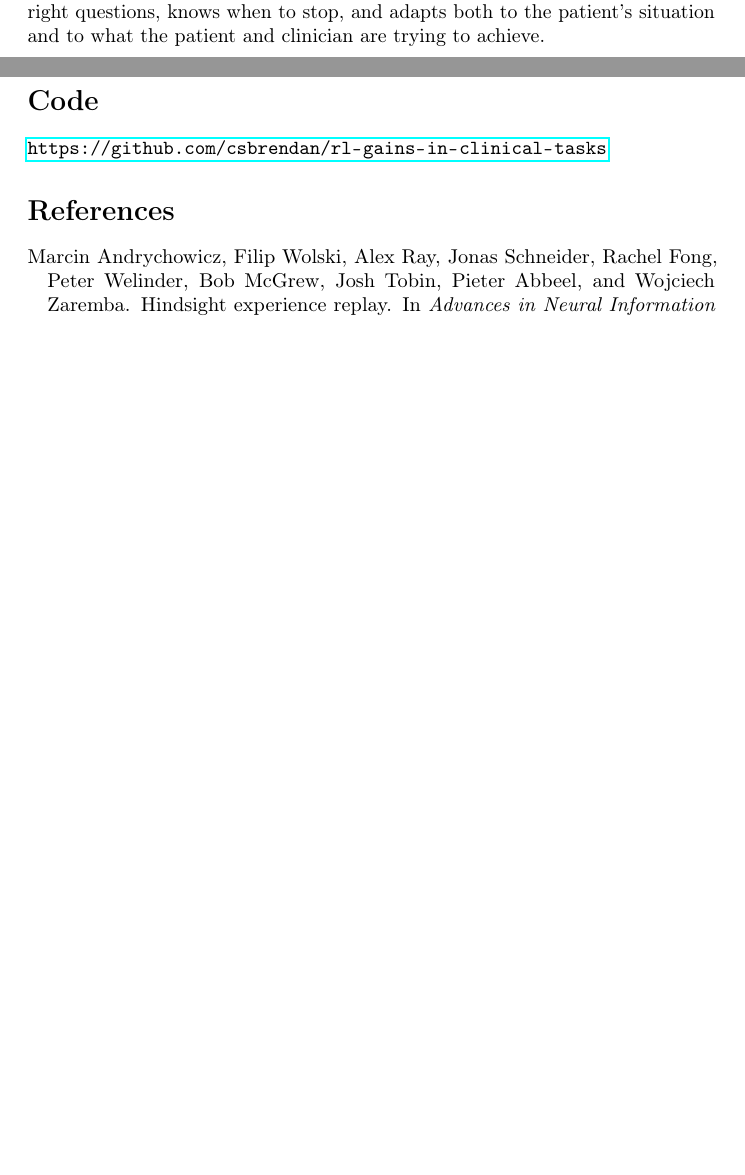
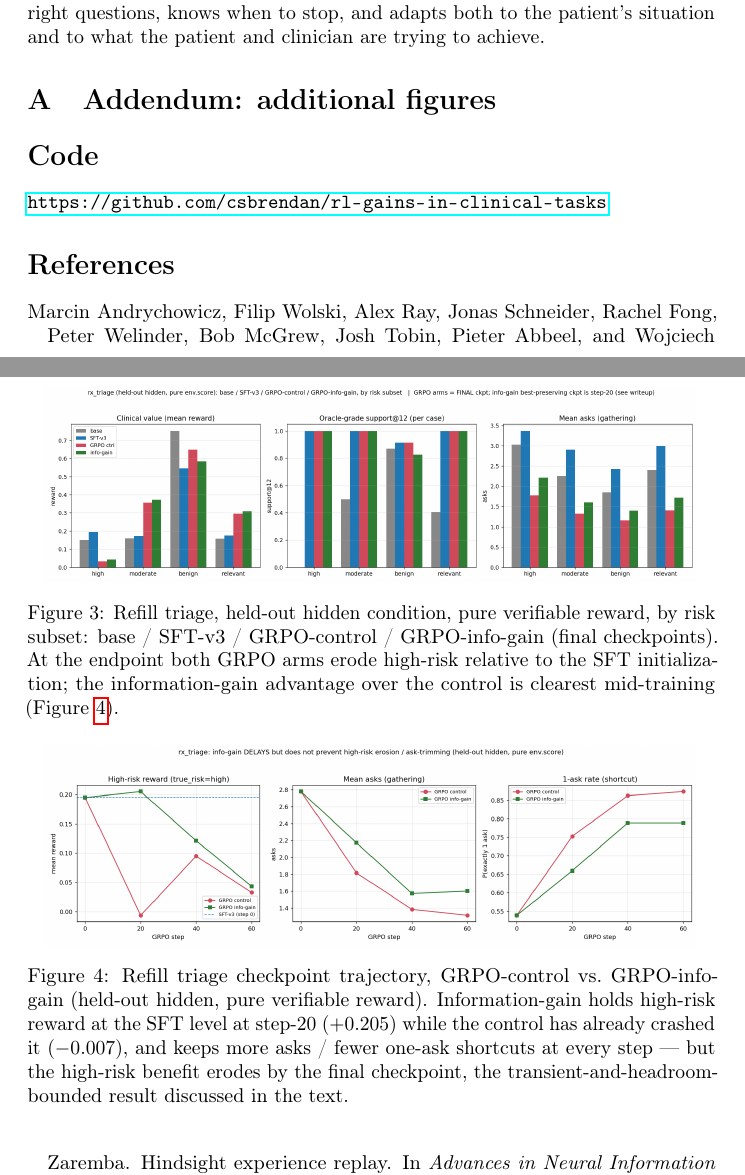
Before and after one commit to csbrendan/Safe-Reinforcement-Learning-for-Multi-Turn-Clinical-Agents, a LaTeX paper (paper/main.tex): two parts of pages 8 and 9 of 9 before the commit and two parts of pages 9 and 10 of 11 after it, joined at a grey line, cut so that both start at the same text, the shorter picture padded with empty space. Compiled offline with pdfLaTeX; a LaTeX package or settings file that is missing is left out.

Commit message:
Paper: embed key plots (diagnostics 4-arm + DREAM trajectory) in Results; RX plots in addendum
Main body figures: diagnostics deephedge 4-arm by risk subset (base/control/info-gain/DREAM) and the
DREAM checkpoint trajectory (high-risk peak + over-gathering). Addendum: RX 4-arm endpoint, RX checkpoint
trajectory (transient/headroom-bounded result), and the diagnostics 3-arm reference. Added \appendix
addendum + figure cross-references in prose.

Co-Authored-By: Claude Opus 4.8 <noreply@anthropic.com>

```diff
--- a/paper/main.tex
+++ b/paper/main.tex
@@ -306,0 +310 @@ DREAM (best ckpt)       & $+0.329$ & $\mathbf{+0.248}$ & $\mathbf{1.00}$ & $0.63
+\caption{Diagnostics deephedge, held-out hidden condition, pure verifiable
@@ -415,3 +442,27 @@ gathering: a model that asks the right questions, knows when to stop, and adapts
 both to the patient's situation and to what the patient and clinician are trying
 to achieve.
 
+\appendix
+\section{Addendum: additional figures}
+\label{sec:addendum}
+
+\begin{figure}[ht]
+\centering
+\includegraphics[width=0.95\linewidth]{figs/infogain_rx_base_sft_ctrl_ig.png}
+\caption{Refill triage, held-out hidden condition, pure verifiable reward, by
+risk subset: base / SFT-v3 / GRPO-control / GRPO-info-gain (final checkpoints).
+At the endpoint both GRPO arms erode high-risk relative to the SFT
+initialization; the information-gain advantage over the control is clearest
+mid-training (Figure~\ref{fig:rxtraj}).}
+\label{fig:rx4arm}
+\end{figure}
+
+\begin{figure}[ht]
+\centering
+\includegraphics[width=0.95\linewidth]{figs/infogain_rx_checkpoint_trajectory.png}
+\caption{Refill triage checkpoint trajectory, GRPO-control vs.\ GRPO-info-gain
+(held-out hidden, pure verifiable reward). Information-gain holds high-risk
+reward at the SFT level at step-20 ($+0.205$) while the control has already
+crashed it ($-0.007$), and keeps more asks / fewer one-ask shortcuts at every
+step --- but the high-risk benefit erodes by the final checkpoint, the
+transient-and-headroom-bounded result discussed in the text.}
@@ -418,3 +479,6 @@ to achieve.
+\label{fig:dx3arm}
+\end{figure}
+
 \section*{Code}
 \url{https://github.com/csbrendan/rl-gains-in-clinical-tasks}
 
```
Also changed, not shown: paper/figs/dream_diagnostics_4arm.png (added), paper/figs/dream_diagnostics_trajectory.png (added), paper/figs/infogain_diagnostics_base_vs_ctrl_vs_ig.png (added), paper/figs/infogain_rx_base_sft_ctrl_ig.png (added), paper/figs/infogain_rx_checkpoint_trajectory.png (added), paper/main.tex (42 more changed lines).
